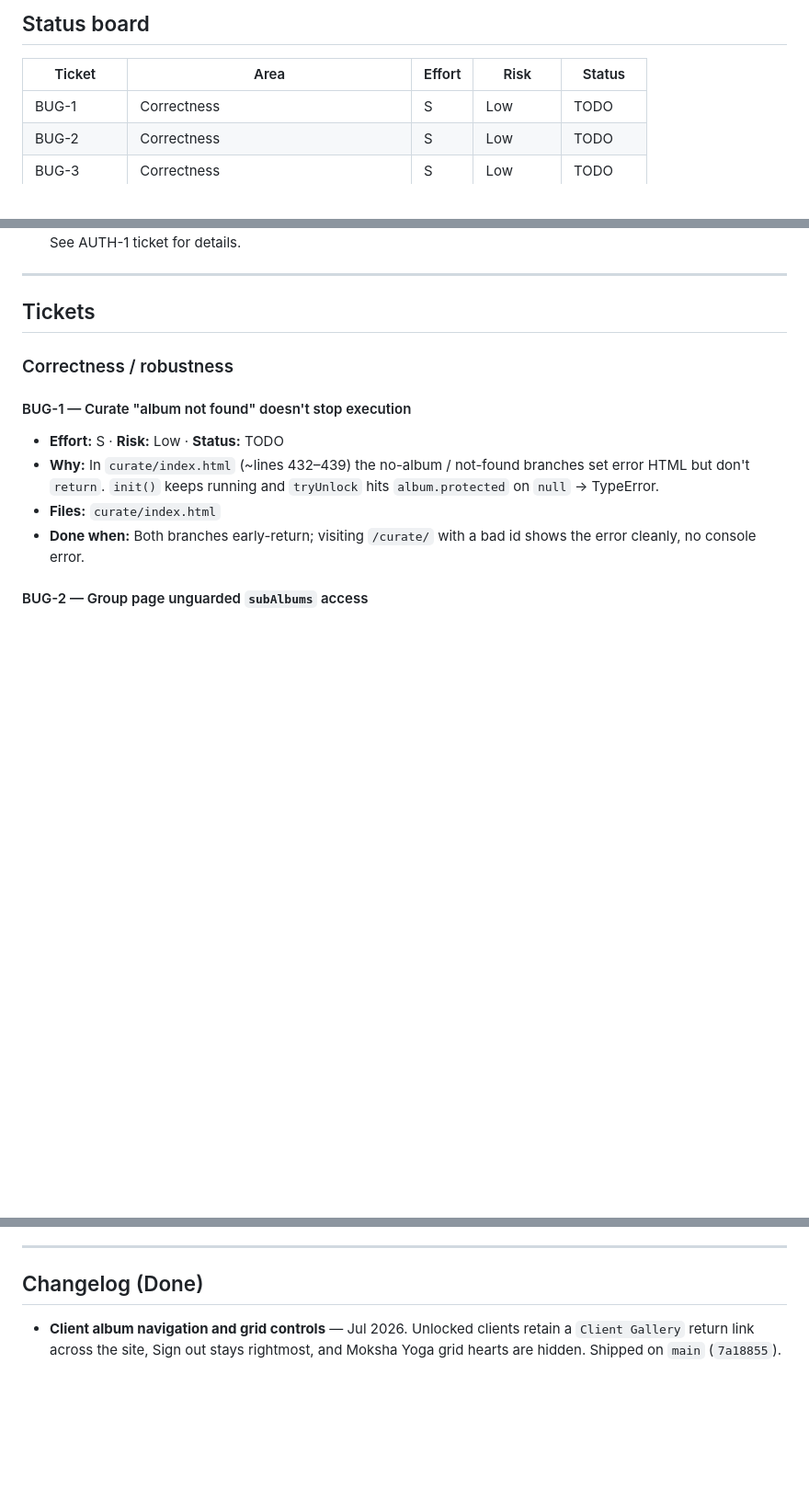
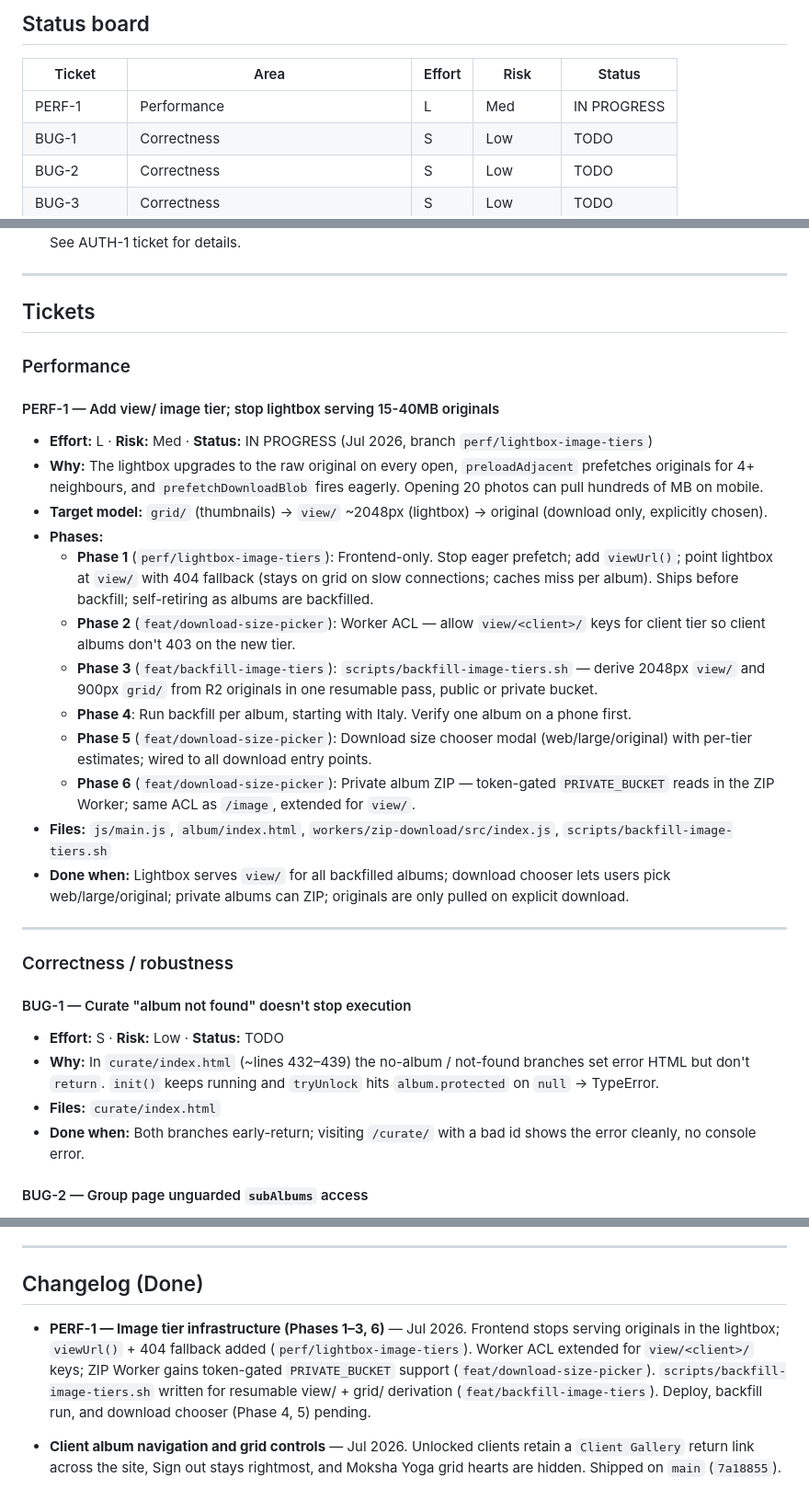
Before and after one commit to ravenous711/photography-portfolio, a Markdown page: IMPROVEMENTS.md, 3 parts joined by grey strips. Shown at 92% size. Drawn GitHub-style; blank space fills up the shorter version.

Commit message:
docs: add PERF-1 ticket, changelog, and tier notes in README + skill
IMPROVEMENTS.md:
- Add PERF-1 ticket summarising the view/ image tier work (Phases 1-6)
  with status IN PROGRESS and branch references
- Add status board row for PERF-1
- Add changelog entry covering Phases 1, 2, 3, and 6 shipped so far

README.md:
- Expand the ✅ Done "Grid tier" line into a three-tier description:
  grid/ (900px q75 thumbnails), view/ (~2048px q80 lightbox), and
  original (download only)

.cursor/skills/add-portfolio-album/SKILL.md:
- Step 3 now documents both grid/ (900px q75) and view/ (2048px q80)
  tiers, with a table, updated sips commands, and a pointer to
  backfill-image-tiers.sh for the R2-already-uploaded scenario

Co-authored-by: Cursor <cursoragent@cursor.com>

```diff
--- a/IMPROVEMENTS.md
+++ b/IMPROVEMENTS.md
@@ -69,6 +69,7 @@ Living tracker for multi-step album work (local photos → R2 → `config.js`
 
 | Ticket | Area | Effort | Risk | Status |
 |--------|------|--------|------|--------|
+| PERF-1 | Performance | L | Med | IN PROGRESS |
 | BUG-1 | Correctness | S | Low | TODO |
 | BUG-2 | Correctness | S | Low | TODO |
 | BUG-3 | Correctness | S | Low | TODO |
@@ -103,6 +104,24 @@ Living tracker for multi-step album work (local photos → R2 → `config.js`
 ---
 
 ## Tickets
+
+### Performance
+
+#### PERF-1 — Add view/ image tier; stop lightbox serving 15-40MB originals
+- **Effort:** L · **Risk:** Med · **Status:** IN PROGRESS (Jul 2026, branch `perf/lightbox-image-tiers`)
+- **Why:** The lightbox upgrades to the raw original on every open, `preloadAdjacent` prefetches originals for 4+ neighbours, and `prefetchDownloadBlob` fires eagerly. Opening 20 photos can pull hundreds of MB on mobile.
+- **Target model:** `grid/` (thumbnails) → `view/` ~2048px (lightbox) → original (download only, explicitly chosen).
+- **Phases:**
+  - **Phase 1** (`perf/lightbox-image-tiers`): Frontend-only. Stop eager prefetch; add `viewUrl()`; point lightbox at `view/` with 404 fallback (stays on grid on slow connections; caches miss per album). Ships before backfill; self-retiring as albums are backfilled.
+  - **Phase 2** (`feat/download-size-picker`): Worker ACL — allow `view/<client>/` keys for client tier so client albums don't 403 on the new tier.
+  - **Phase 3** (`feat/backfill-image-tiers`): `scripts/backfill-image-tiers.sh` — derive 2048px `view/` and 900px `grid/` from R2 originals in one resumable pass, public or private bucket.
+  - **Phase 4**: Run backfill per album, starting with Italy. Verify one album on a phone first.
+  - **Phase 5** (`feat/download-size-picker`): Download size chooser modal (web/large/original) with per-tier estimates; wired to all download entry points.
+  - **Phase 6** (`feat/download-size-picker`): Private album ZIP — token-gated `PRIVATE_BUCKET` reads in the ZIP Worker; same ACL as `/image`, extended for `view/`.
+- **Files:** `js/main.js`, `album/index.html`, `workers/zip-download/src/index.js`, `scripts/backfill-image-tiers.sh`
+- **Done when:** Lightbox serves `view/` for all backfilled albums; download chooser lets users pick web/large/original; private albums can ZIP; originals are only pulled on explicit download.
+
+---
 
 ### Correctness / robustness
 
@@ -352,6 +371,9 @@ These are bigger than a single ticket — capture the intent now, scope into tic
 
 ## Changelog (Done)
 
+- **PERF-1 — Image tier infrastructure (Phases 1–3, 6)** — Jul 2026.
+  Frontend stops serving originals in the lightbox; `viewUrl()` + 404 fallback added (`perf/lightbox-image-tiers`). Worker ACL extended for `view/<client>/` keys; ZIP Worker gains token-gated `PRIVATE_BUCKET` support (`feat/download-size-picker`). `scripts/backfill-image-tiers.sh` written for resumable view/ + grid/ derivation (`feat/backfill-image-tiers`). Deploy, backfill run, and download chooser (Phase 4, 5) pending.
+
 - **Client album navigation and grid controls** — Jul 2026.
   Unlocked clients retain a `Client Gallery` return link across the site, Sign out stays rightmost, and Moksha Yoga grid hearts are hidden. Shipped on `main` (`7a18855`).
 
```
Also changed, not shown: README.md (+5 -1 lines), 1 other file.
